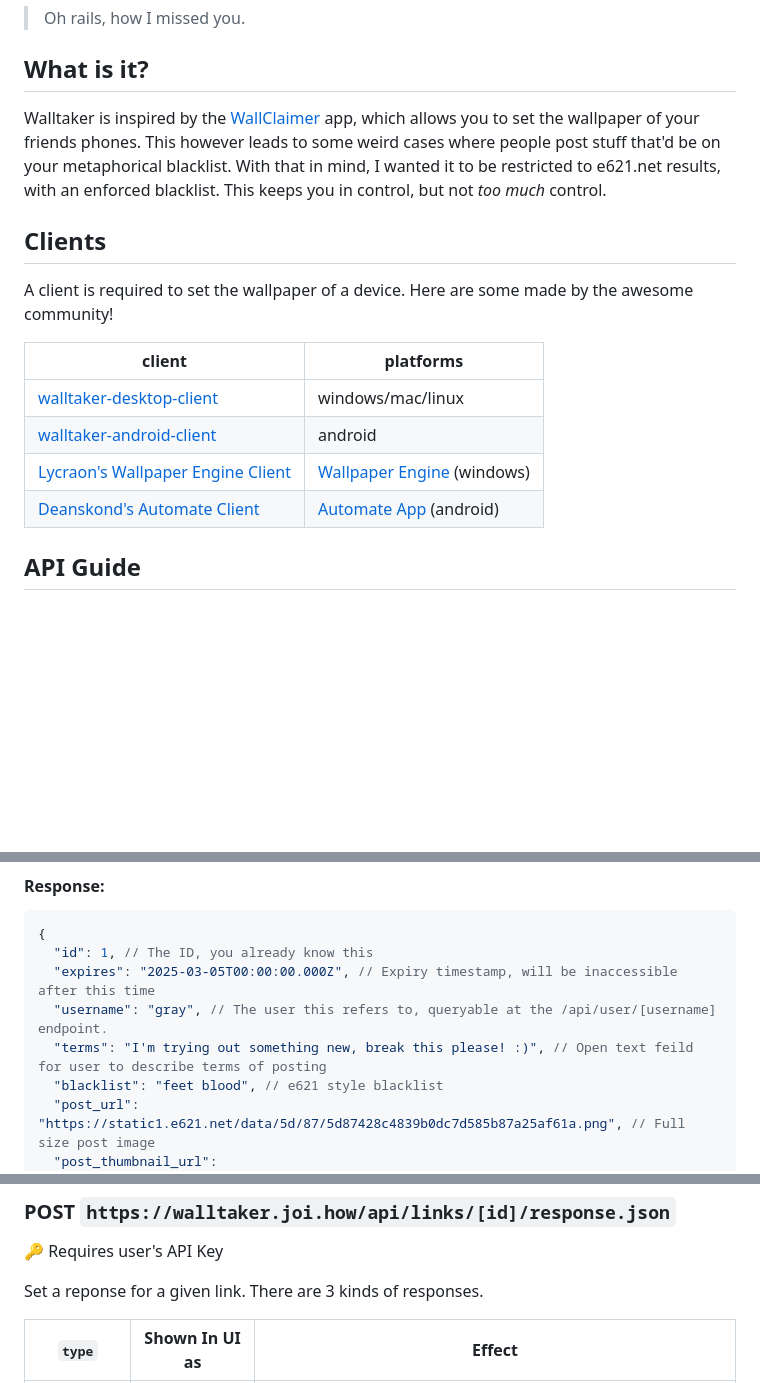
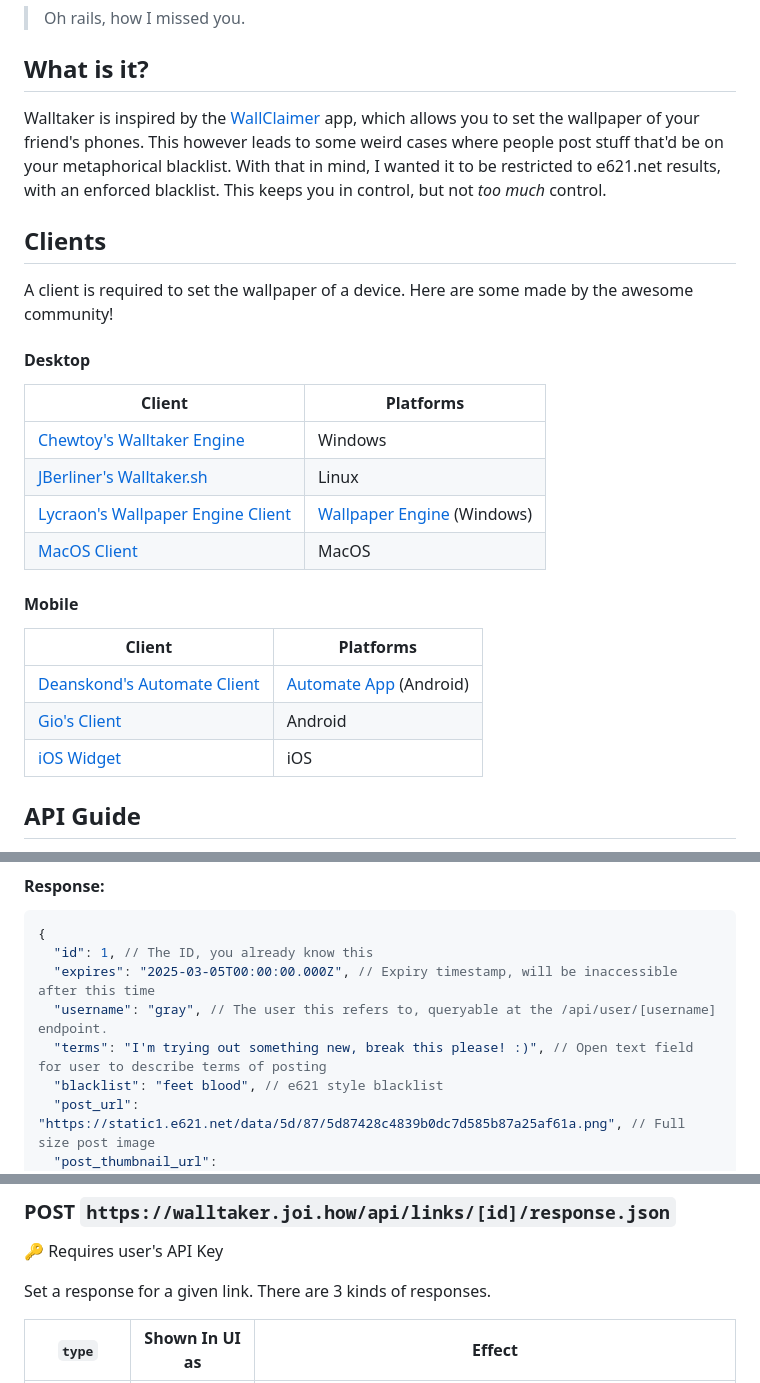
Before and after one commit to PawCorp/walltaker, a Markdown page: README.md, 3 parts joined by grey strips. Drawn GitHub-style; blank space fills up the shorter version.

Commit message:
Reworked client table + minor grammar changes

```diff
--- a/README.md
+++ b/README.md
@@ -5,19 +5,29 @@
 ## What is it?
 
 Walltaker is inspired by the [WallClaimer](https://www.wallclaimer.com/) app, which allows you to set the wallpaper of
-your friends phones. This however leads to some weird cases where people post stuff that'd be on your metaphorical
+your friend's phones. This however leads to some weird cases where people post stuff that'd be on your metaphorical
 blacklist. With that in mind, I wanted it to be restricted to e621.net results, with an enforced blacklist. This keeps
 you in control, but not _too much_ control.
 
 ## Clients
 A client is required to set the wallpaper of a device. Here are some made by the awesome community!
 
-| client                                                                                        | platforms                                                                                 |
+#### Desktop
+
+| Client                                                                                        | Platforms                                                                                 |
 |-----------------------------------------------------------------------------------------------|-------------------------------------------------------------------------------------------|
-| [walltaker-desktop-client](https://github.com/PawCorp/walltaker-desktop-client)               | windows/mac/linux                                                                         |
-| [walltaker-android-client](https://github.com/PawCorp/walltaker-android-client)               | android                                                                                   |
-| [Lycraon's Wallpaper Engine Client](https://github.com/Lycraon/Walltaker-for-WallpaperEngine) | [Wallpaper Engine](https://store.steampowered.com/app/431960/Wallpaper_Engine/) (windows) |
-| [Deanskond's Automate Client](https://github.com/Deanskond/walltaker_automate)                | [Automate App](https://llamalab.com/automate/) (android)                                  |
+| [Chewtoy's Walltaker Engine](https://github.com/dogkisser/walltaker-engine/releases)          | Windows                                                                                   |
+| [JBerliner's Walltaker.sh](https://gitlab.com/JBerliner/walltaker-client)                     | Linux                                                                                     |
+| [Lycraon's Wallpaper Engine Client](https://github.com/Lycraon/Walltaker-for-WallpaperEngine) | [Wallpaper Engine](https://store.steampowered.com/app/431960/Wallpaper_Engine/) (Windows) |
+| [MacOS Client](https://github.com/PawCorp/walltaker-macos/releases/latest)                    | MacOS                                                                                     |
+
+#### Mobile
+
+| Client                                                                                        | Platforms                                                                                 |
+|-----------------------------------------------------------------------------------------------|-------------------------------------------------------------------------------------------|
+| [Deanskond's Automate Client](https://github.com/Deanskond/walltaker_automate)                | [Automate App](https://llamalab.com/automate/) (Android)                                  |
+| [Gio's Client](https://github.com/gios2/Walltaker-Changer/releases/latest)                    | Android                                                                                   |
+| [iOS Widget](https://github.com/PawCorp/walltaker/blob/main/ios.md#ios-widget)                | iOS                                                                                       |
 
 ## API Guide
 _Make your own client!_
@@ -40,7 +50,7 @@ Get the current post details for a given link.
   "id": 1, // The ID, you already know this
   "expires": "2025-03-05T00:00:00.000Z", // Expiry timestamp, will be inaccessible after this time
   "username": "gray", // The user this refers to, queryable at the /api/user/[username] endpoint.
-  "terms": "I'm trying out something new, break this please! :)", // Open text feild for user to describe terms of posting
+  "terms": "I'm trying out something new, break this please! :)", // Open text field for user to describe terms of posting
   "blacklist": "feet blood", // e621 style blacklist
   "post_url": "https://static1.e621.net/data/5d/87/5d87428c4839b0dc7d585b87a25af61a.png", // Full size post image
   "post_thumbnail_url": "https://static1.e621.net/data/preview/5d/87/5d87428c4839b0dc7d585b87a25af61a.jpg", // Thumnail size post image
@@ -60,7 +70,7 @@ Get the current post details for a given link.
 
 🔑 Requires user's API Key
 
-Set a reponse for a given link. There are 3 kinds of responses.
+Set a response for a given link. There are 3 kinds of responses.
 
 | `type`      | Shown In UI as | Effect                                                                                |
 |-------------|----------------|---------------------------------------------------------------------------------------|
```
